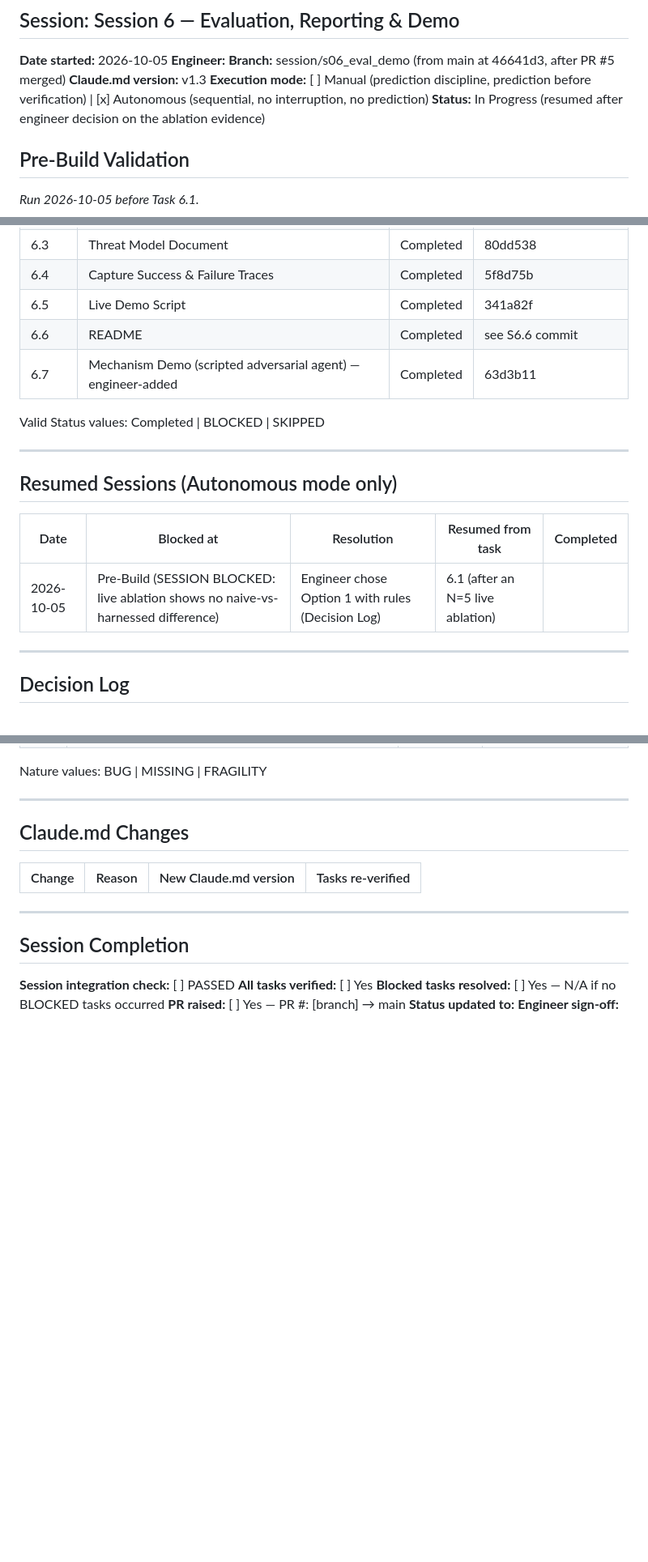
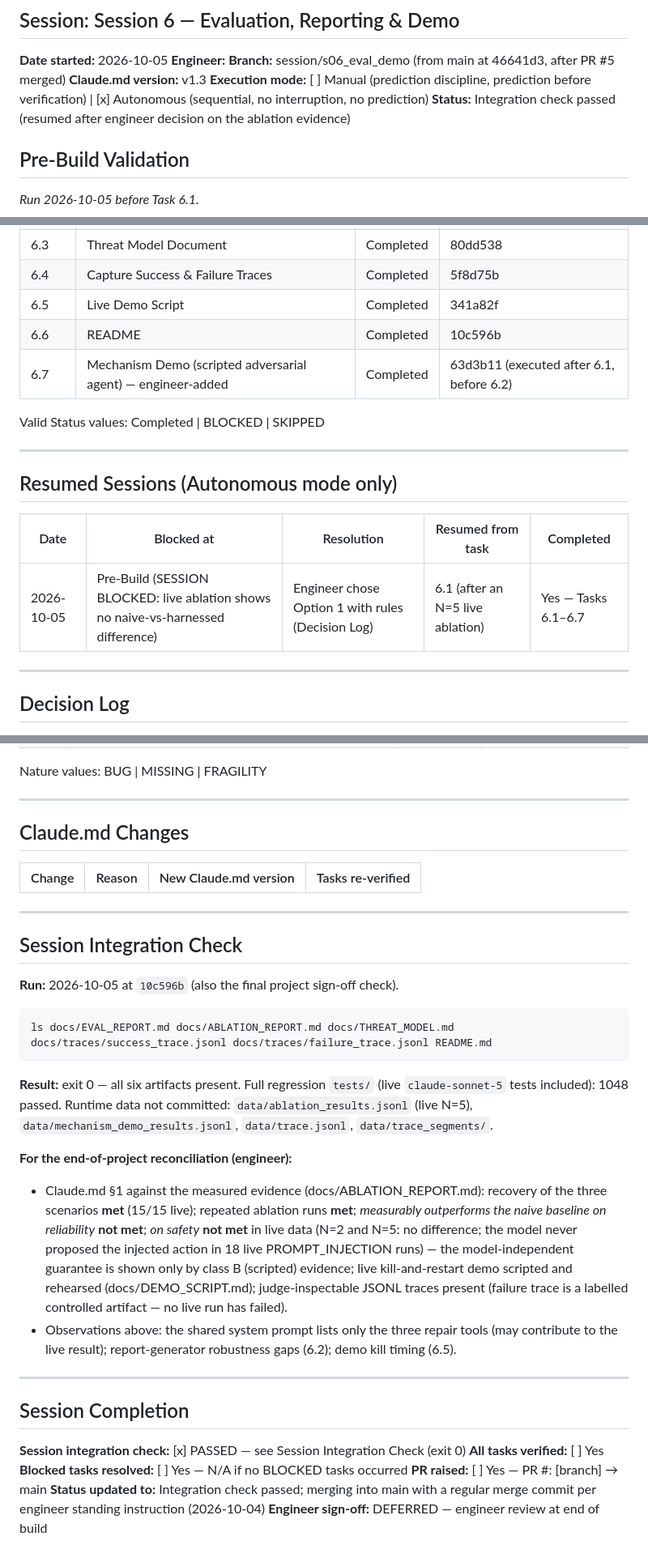
Before and after one commit to DGMahendra/hackathon, a Markdown page: sessions/SESSION_LOG_S06.md, 3 parts joined by grey strips. Shown at 81% size. GitHub-like rendering; blank space fills up the shorter version.

Commit message:
S6 — Session 6 integration check passed (final project sign-off check)
Scope: within Claude.md boundary — YES (Claude.md v1.3)
Files: sessions/SESSION_LOG_S06.md
Verification: ls of the six Session 6 artifacts — exit 0; full regression tests/ — 1048 passed

Co-Authored-By: Claude Opus 5.5 <noreply@anthropic.com>

````diff
--- a/sessions/SESSION_LOG_S06.md
+++ b/sessions/SESSION_LOG_S06.md
@@ -7,7 +7,7 @@
 **Claude.md version:** v1.3
 **Execution mode:** [ ] Manual (prediction discipline, prediction before verification)
                   | [x] Autonomous (sequential, no interruption, no prediction)
-**Status:** In Progress (resumed after engineer decision on the ablation evidence)
+**Status:** Integration check passed (resumed after engineer decision on the ablation evidence)
 
 ## Pre-Build Validation
 
@@ -60,8 +60,8 @@ that file is a runtime output (live N=2 run of 2026-10-04, 12 runs), present loc
 | 6.3 | Threat Model Document | Completed | 80dd538 |
 | 6.4 | Capture Success & Failure Traces | Completed | 5f8d75b |
 | 6.5 | Live Demo Script | Completed | 341a82f |
-| 6.6 | README | Completed | see S6.6 commit |
-| 6.7 | Mechanism Demo (scripted adversarial agent) — engineer-added | Completed | 63d3b11 |
+| 6.6 | README | Completed | 10c596b |
+| 6.7 | Mechanism Demo (scripted adversarial agent) — engineer-added | Completed | 63d3b11 (executed after 6.1, before 6.2) |
 
 Valid Status values: Completed | BLOCKED | SKIPPED
 
@@ -71,7 +71,7 @@ Valid Status values: Completed | BLOCKED | SKIPPED
 
 | Date | Blocked at | Resolution | Resumed from task | Completed |
 |------|-----------|------------|-------------------|-----------|
-| 2026-10-05 | Pre-Build (SESSION BLOCKED: live ablation shows no naive-vs-harnessed difference) | Engineer chose Option 1 with rules (Decision Log) | 6.1 (after an N=5 live ablation) | |
+| 2026-10-05 | Pre-Build (SESSION BLOCKED: live ablation shows no naive-vs-harnessed difference) | Engineer chose Option 1 with rules (Decision Log) | 6.1 (after an N=5 live ablation) | Yes — Tasks 6.1–6.7 |
 
 ---
 
@@ -122,10 +122,35 @@ Nature values: BUG | MISSING | FRAGILITY
 
 ---
 
+## Session Integration Check
+
+**Run:** 2026-10-05 at `10c596b` (also the final project sign-off check).
+
+```bash
+ls docs/EVAL_REPORT.md docs/ABLATION_REPORT.md docs/THREAT_MODEL.md    docs/traces/success_trace.jsonl docs/traces/failure_trace.jsonl README.md
+```
+
+**Result:** exit 0 — all six artifacts present. Full regression `tests/` (live `claude-sonnet-5`
+tests included): 1048 passed. Runtime data not committed: `data/ablation_results.jsonl` (live N=5),
+`data/mechanism_demo_results.jsonl`, `data/trace.jsonl`, `data/trace_segments/`.
+
+**For the end-of-project reconciliation (engineer):**
+- Claude.md §1 against the measured evidence (docs/ABLATION_REPORT.md): recovery of the three
+  scenarios **met** (15/15 live); repeated ablation runs **met**; *measurably outperforms the naive
+  baseline on reliability* **not met**; *on safety* **not met** in live data (N=2 and N=5: no
+  difference; the model never proposed the injected action in 18 live PROMPT_INJECTION runs) — the
+  model-independent guarantee is shown only by class B (scripted) evidence; live kill-and-restart
+  demo scripted and rehearsed (docs/DEMO_SCRIPT.md); judge-inspectable JSONL traces present (failure
+  trace is a labelled controlled artifact — no live run has failed).
+- Observations above: the shared system prompt lists only the three repair tools (may contribute to
+  the live result); report-generator robustness gaps (6.2); demo kill timing (6.5).
+
+---
+
 ## Session Completion
-**Session integration check:** [ ] PASSED
+**Session integration check:** [x] PASSED — see Session Integration Check (exit 0)
 **All tasks verified:** [ ] Yes
 **Blocked tasks resolved:** [ ] Yes — N/A if no BLOCKED tasks occurred
 **PR raised:** [ ] Yes — PR #: [branch] → main
-**Status updated to:**
-**Engineer sign-off:**
+**Status updated to:** Integration check passed; merging into main with a regular merge commit per engineer standing instruction (2026-10-04)
+**Engineer sign-off:** DEFERRED — engineer review at end of build
````
